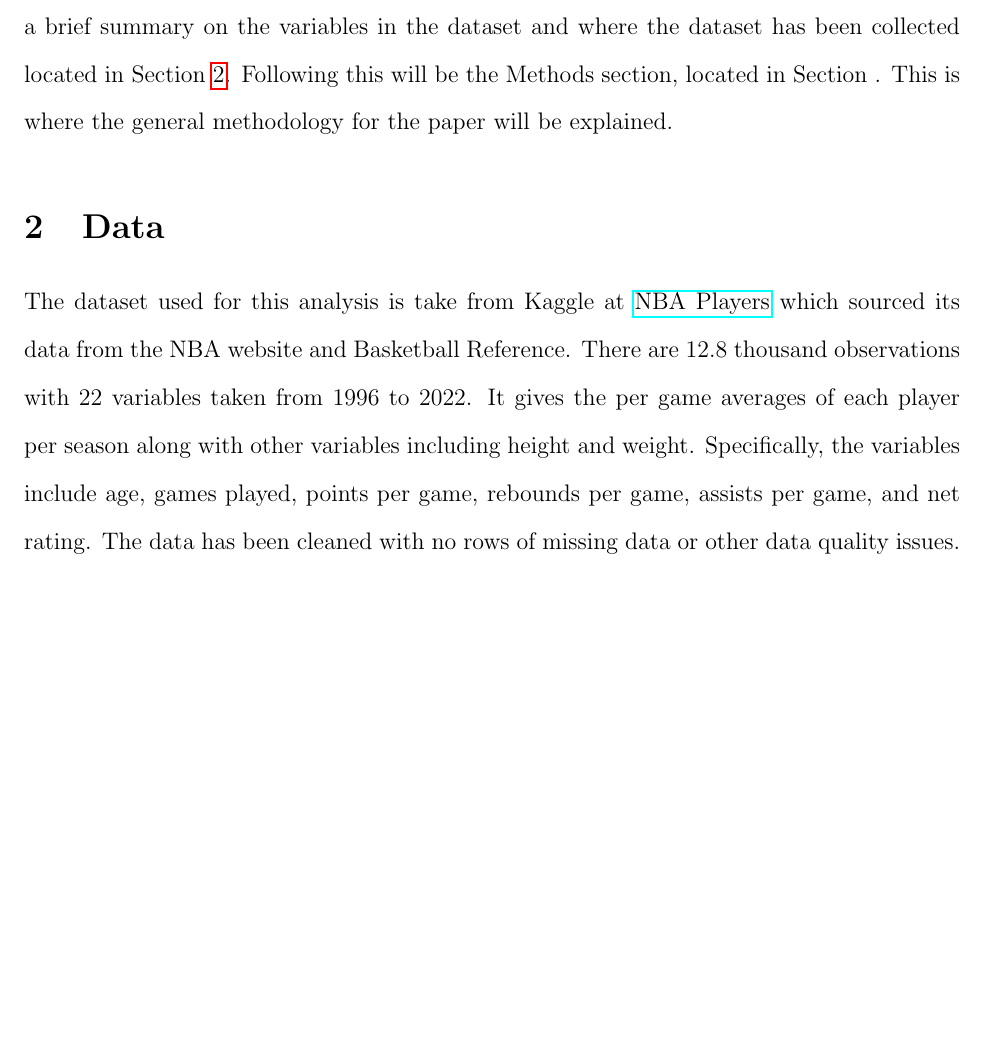
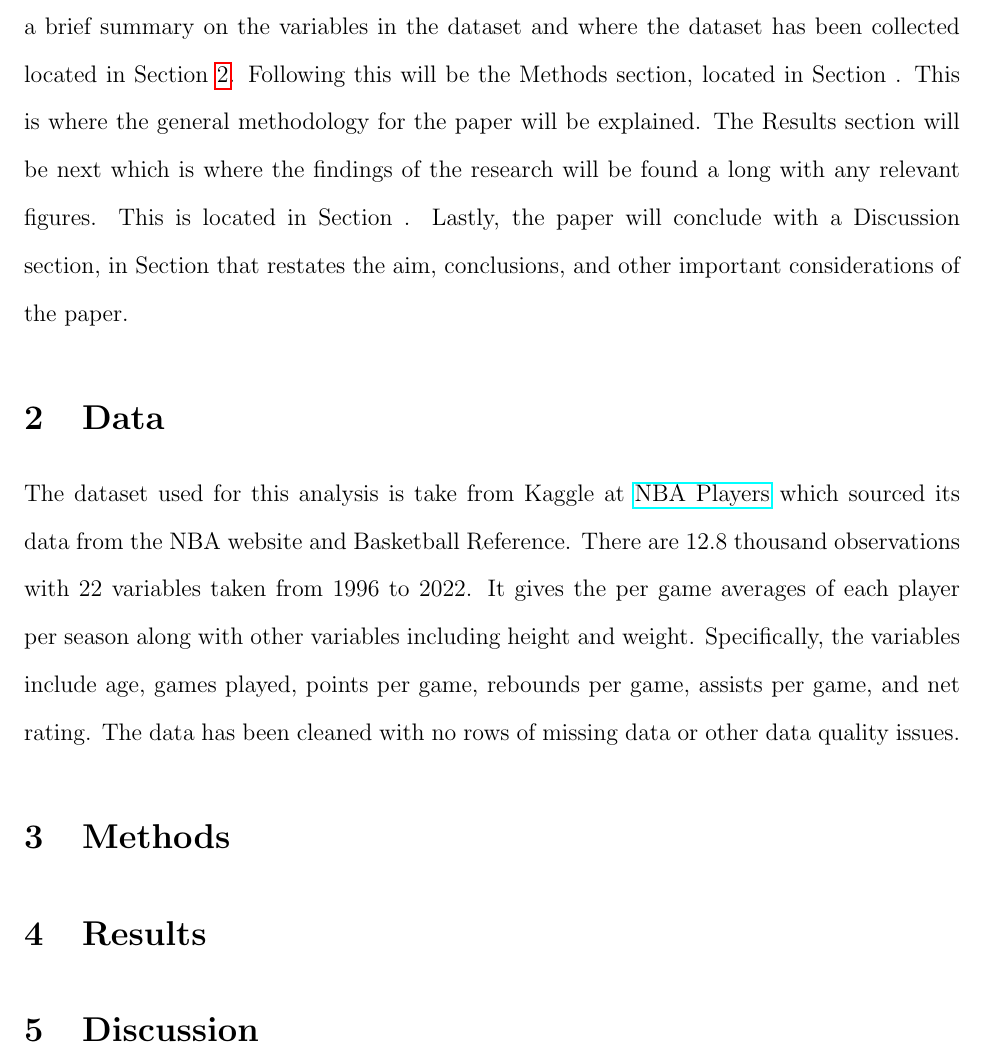
Before and after one commit to statds/course-paper-or-presentation-JustinC912, a LaTeX paper (manuscript/manuscript.tex): part of page 2 of 2, cut so that both start at the same text, the shorter picture padded with empty space. Compiled offline with pdfLaTeX.

Commit message:
finished roadmap in introduction

```diff
--- a/manuscript/manuscript.tex
+++ b/manuscript/manuscript.tex
@@ -50,7 +50,9 @@ Sports Statistics
 Starting with the introduction, the paper will first go into the dataset being used and give a brief summary on the
 variables in the dataset and where the dataset has been collected located in Section~\ref{sec:data}. Following this
 will be the Methods section, located in Section     . This is where the general methodology for the paper will be explained.
-
+The Results section will be next which is where the findings of the research will be found a long with any relevant figures.
+This is located in Section    . Lastly, the paper will conclude with a Discussion section, in Section   that restates the aim, conclusions,
+and other important considerations of the paper.
 
 \section{Data}
 \label{sec:data}
@@ -62,4 +64,14 @@ other variables including height and weight. Specifically, the variables include
 rebounds per game, assists per game, and net rating. The data has been cleaned with no rows of missing data or
 other data quality issues.
 
+\section{Methods}
+\label{sec:meth}
+
+\section{Results}
+\label{sec:resu}
+
+\section{Discussion}
+\label{sec:disc}
+
+
 \end{document}
```
